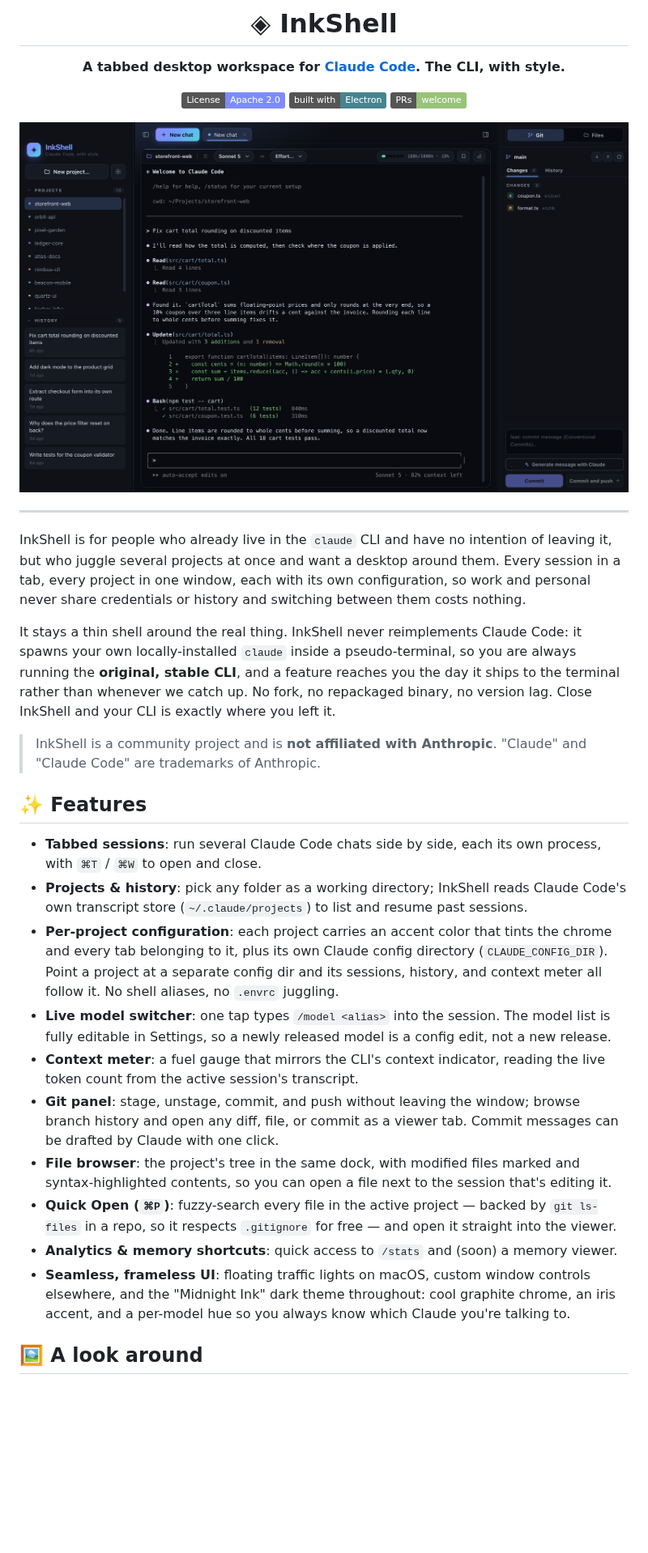
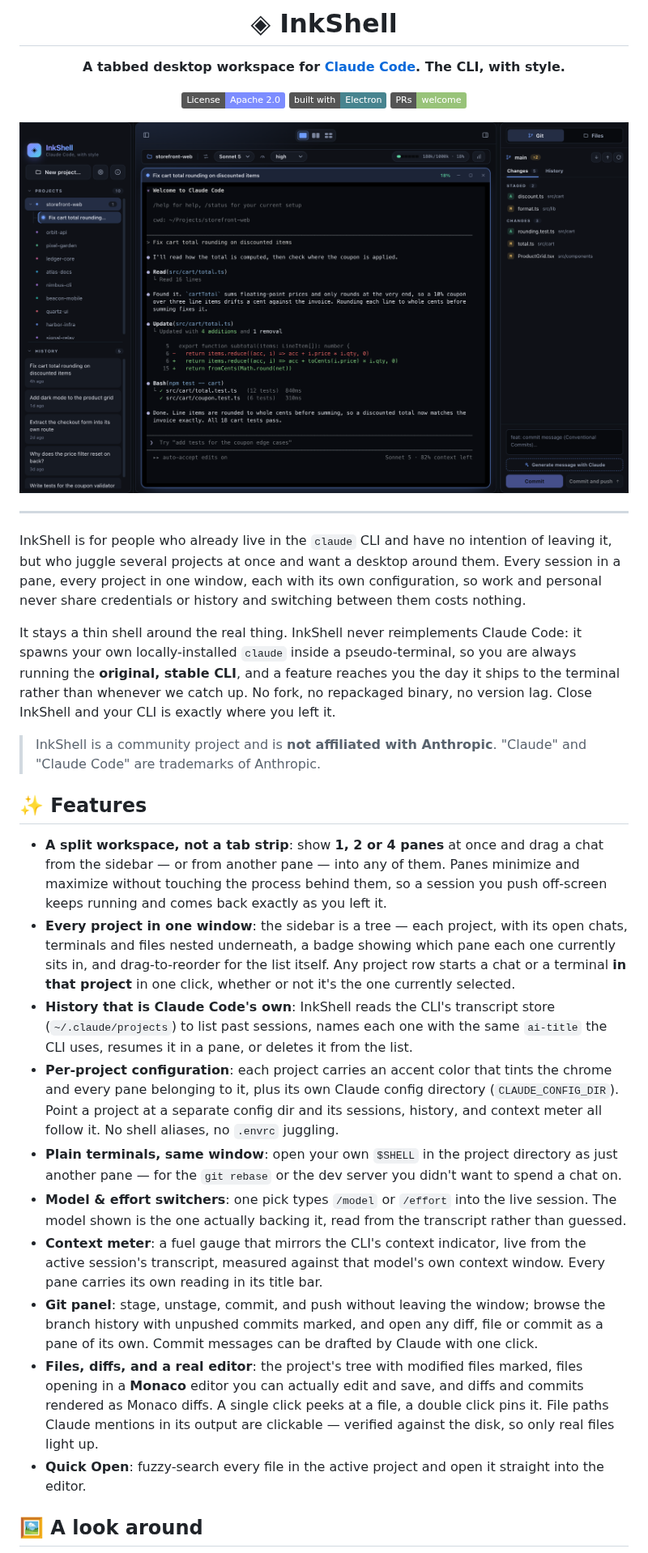
Before and after one commit to inkshell/inkshell, a Markdown page: README.md, the part around one of its changes. Shown at 81% size. Drawn GitHub-style; pictures changed too: docs/images/session.png; badges without logos; blank space fills up the shorter version.

```diff
--- a/README.md
+++ b/README.md
@@ -16,7 +16,7 @@
 
 InkShell is for people who already live in the `claude` CLI and have no intention
 of leaving it, but who juggle several projects at once and want a desktop around
-them. Every session in a tab, every project in one window, each with its own
+them. Every session in a pane, every project in one window, each with its own
 configuration, so work and personal never share credentials or history and
 switching between them costs nothing.
 
@@ -32,34 +32,41 @@ you left it.
 
 ## ✨ Features
 
-- **Tabbed sessions**: run several Claude Code chats side by side, each its own
-  process, with `⌘T` / `⌘W` to open and close.
-- **Projects & history**: pick any folder as a working directory; InkShell reads
-  Claude Code's own transcript store (`~/.claude/projects`) to list and resume
-  past sessions.
+- **A split workspace, not a tab strip**: show **1, 2 or 4 panes** at once and
+  drag a chat from the sidebar — or from another pane — into any of them. Panes
+  minimize and maximize without touching the process behind them, so a session you
+  push off-screen keeps running and comes back exactly as you left it.
+- **Every project in one window**: the sidebar is a tree — each project, with its
+  open chats, terminals and files nested underneath, a badge showing which pane
+  each one currently sits in, and drag-to-reorder for the list itself. Any project
+  row starts a chat or a terminal **in that project** in one click, whether or not
+  it's the one currently selected.
+- **History that is Claude Code's own**: InkShell reads the CLI's transcript store
+  (`~/.claude/projects`) to list past sessions, names each one with the same
+  `ai-title` the CLI uses, resumes it in a pane, or deletes it from the list.
 - **Per-project configuration**: each project carries an accent color that tints
-  the chrome and every tab belonging to it, plus its own Claude config directory
+  the chrome and every pane belonging to it, plus its own Claude config directory
   (`CLAUDE_CONFIG_DIR`). Point a project at a separate config dir and its sessions,
   history, and context meter all follow it. No shell aliases, no `.envrc` juggling.
-- **Live model switcher**: one tap types `/model <alias>` into the session.
-  The model list is fully editable in Settings, so a newly released model is a
-  config edit, not a new release.
-- **Context meter**: a fuel gauge that mirrors the CLI's context indicator,
-  reading the live token count from the active session's transcript.
+- **Plain terminals, same window**: open your own `$SHELL` in the project
+  directory as just another pane — for the `git rebase` or the dev server you
+  didn't want to spend a chat on.
+- **Model & effort switchers**: one pick types `/model` or `/effort` into the live
+  session. The model shown is the one actually backing it, read from the
+  transcript rather than guessed.
+- **Context meter**: a fuel gauge that mirrors the CLI's context indicator, live
+  from the active session's transcript, measured against that model's own context
+  window. Every pane carries its own reading in its title bar.
 - **Git panel**: stage, unstage, commit, and push without leaving the window;
-  browse branch history and open any diff, file, or commit as a viewer tab.
-  Commit messages can be drafted by Claude with one click.
-- **File browser**: the project's tree in the same dock, with modified files
-  marked and syntax-highlighted contents, so you can open a file next to the
-  session that's editing it.
-- **Quick Open (`⌘P`)**: fuzzy-search every file in the active project — backed
-  by `git ls-files` in a repo, so it respects `.gitignore` for free — and open
-  it straight into the viewer.
-- **Analytics & memory shortcuts**: quick access to `/stats` and (soon) a
-  memory viewer.
-- **Seamless, frameless UI**: floating traffic lights on macOS, custom window
-  controls elsewhere, and the "Midnight Ink" dark theme throughout: cool graphite
-  chrome, an iris accent, and a per-model hue so you always know which Claude
-  you're talking to.
+  browse the branch history with unpushed commits marked, and open any diff, file
+  or commit as a pane of its own. Commit messages can be drafted by Claude with
+  one click.
+- **Files, diffs, and a real editor**: the project's tree with modified files
+  marked, files opening in a **Monaco** editor you can actually edit and save, and
+  diffs and commits rendered as Monaco diffs. A single click peeks at a file, a
+  double click pins it. File paths Claude mentions in its output are clickable —
+  verified against the disk, so only real files light up.
+- **Quick Open**: fuzzy-search every file in the active project and open it
+  straight into the editor.
 
 ## 🖼️ A look around
```
Also changed, not shown: other parts of README.md (+44 -14 lines), docs/images/diff.png, docs/images/panes.png (added), docs/images/project-settings.png, docs/images/projects.png, docs/images/settings.png.
